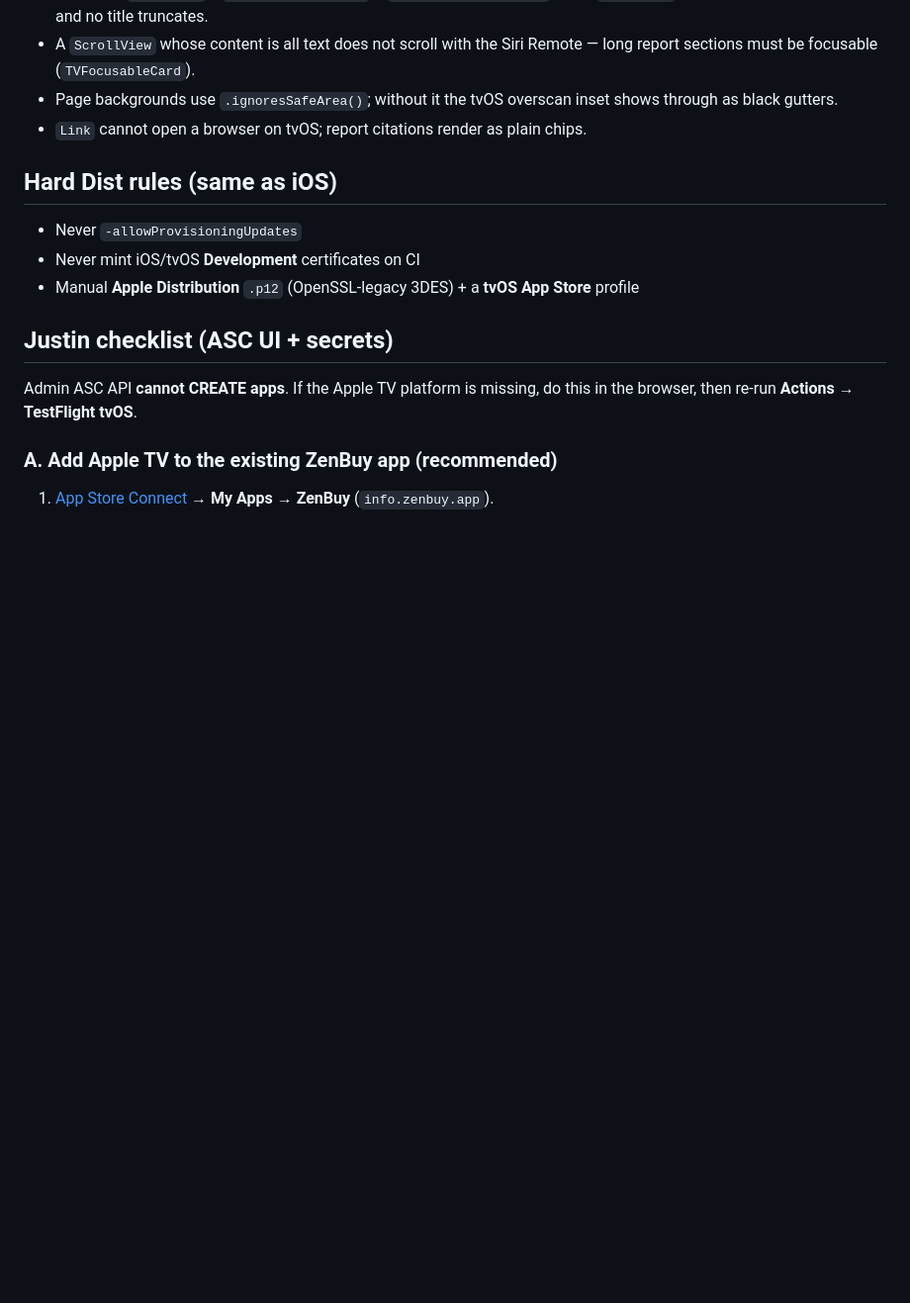
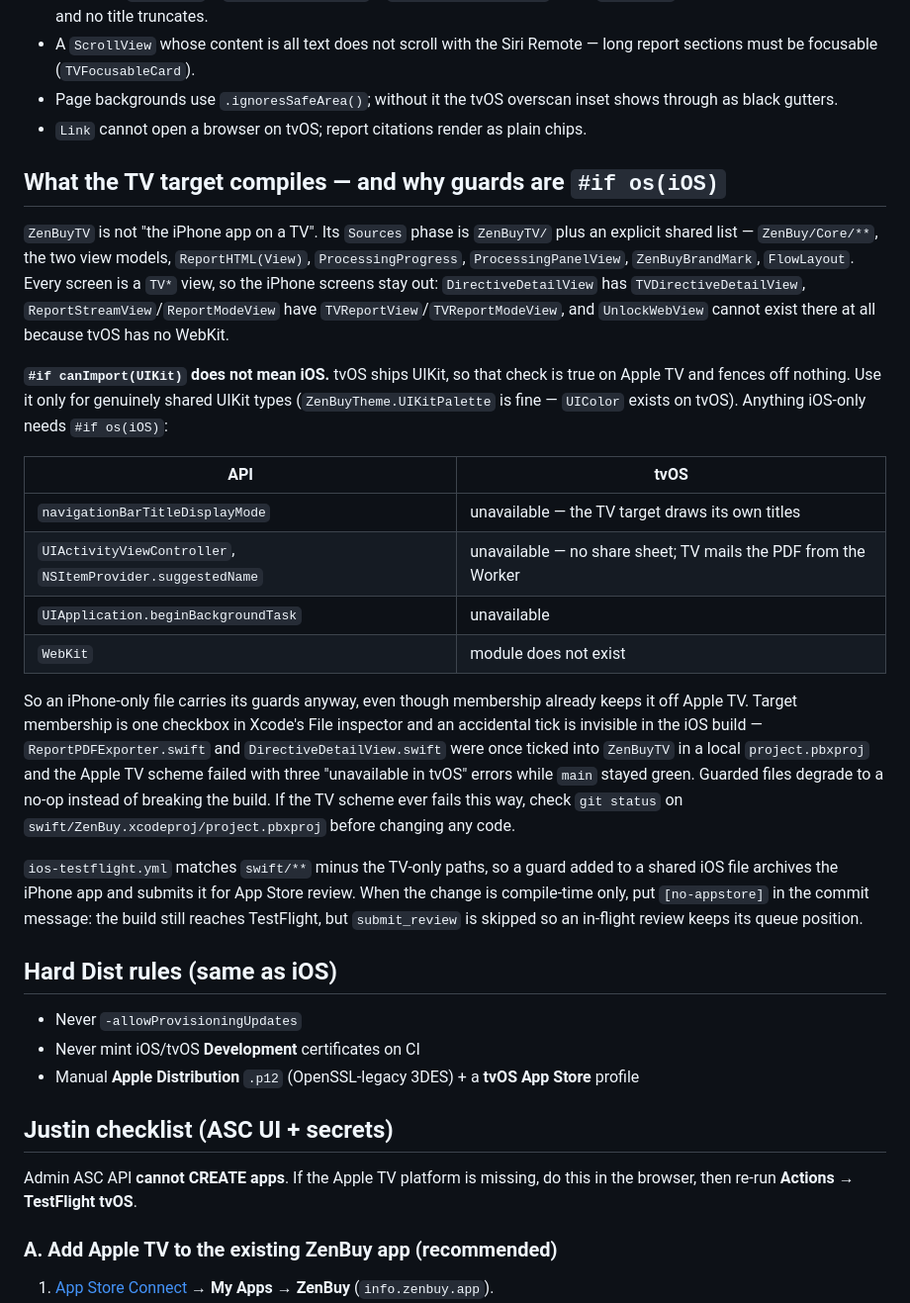
Before and after one commit to thalerzgit/zenbuy, a Markdown page: docs/TVOS_TESTFLIGHT.md, the part around the change. Shown at 99% size. Drawn GitHub-style; blank space fills up the shorter version.

Commit message:
docs(tvos): record that canImport(UIKit) is true on Apple TV
Write down what ZenBuyTV actually compiles, which iOS-only APIs have no tvOS
counterpart, and why an iPhone-only file still carries os(iOS) guards: target
membership is one invisible checkbox and main can stay green while the local
Apple TV scheme fails. Also note git status on project.pbxproj as the first
thing to check, and the [no-appstore] marker.

Co-authored-by: thalerzgit <thalerzgit@users.noreply.github.com>

```diff
--- a/docs/TVOS_TESTFLIGHT.md
+++ b/docs/TVOS_TESTFLIGHT.md
@@ -65,6 +65,23 @@ Other tvOS constraints baked into the target:
 - Page backgrounds use `.ignoresSafeArea()`; without it the tvOS overscan inset shows through as black gutters.
 - `Link` cannot open a browser on tvOS; report citations render as plain chips.
 
+## What the TV target compiles — and why guards are `#if os(iOS)`
+
+`ZenBuyTV` is not "the iPhone app on a TV". Its `Sources` phase is `ZenBuyTV/` plus an explicit shared list — `ZenBuy/Core/**`, the two view models, `ReportHTML(View)`, `ProcessingProgress`, `ProcessingPanelView`, `ZenBuyBrandMark`, `FlowLayout`. Every screen is a `TV*` view, so the iPhone screens stay out: `DirectiveDetailView` has `TVDirectiveDetailView`, `ReportStreamView`/`ReportModeView` have `TVReportView`/`TVReportModeView`, and `UnlockWebView` cannot exist there at all because tvOS has no WebKit.
+
+**`#if canImport(UIKit)` does not mean iOS.** tvOS ships UIKit, so that check is true on Apple TV and fences off nothing. Use it only for genuinely shared UIKit types (`ZenBuyTheme.UIKitPalette` is fine — `UIColor` exists on tvOS). Anything iOS-only needs `#if os(iOS)`:
+
+| API | tvOS |
+|-----|------|
+| `navigationBarTitleDisplayMode` | unavailable — the TV target draws its own titles |
+| `UIActivityViewController`, `NSItemProvider.suggestedName` | unavailable — no share sheet; TV mails the PDF from the Worker |
+| `UIApplication.beginBackgroundTask` | unavailable |
+| `WebKit` | module does not exist |
+
+So an iPhone-only file carries its guards anyway, even though membership already keeps it off Apple TV. Target membership is one checkbox in Xcode's File inspector and an accidental tick is invisible in the iOS build — `ReportPDFExporter.swift` and `DirectiveDetailView.swift` were once ticked into `ZenBuyTV` in a local `project.pbxproj` and the Apple TV scheme failed with three "unavailable in tvOS" errors while `main` stayed green. Guarded files degrade to a no-op instead of breaking the build. If the TV scheme ever fails this way, check `git status` on `swift/ZenBuy.xcodeproj/project.pbxproj` before changing any code.
+
+`ios-testflight.yml` matches `swift/**` minus the TV-only paths, so a guard added to a shared iOS file archives the iPhone app and submits it for App Store review. When the change is compile-time only, put `[no-appstore]` in the commit message: the build still reaches TestFlight, but `submit_review` is skipped so an in-flight review keeps its queue position.
+
 ## Hard Dist rules (same as iOS)
 
 - Never `-allowProvisioningUpdates`
```
